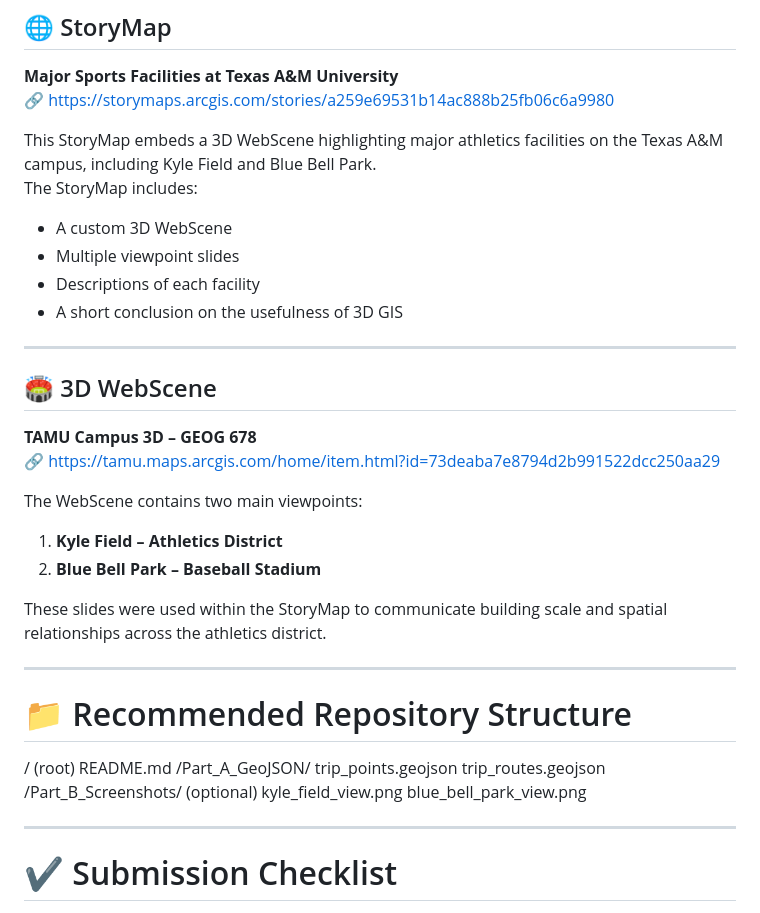
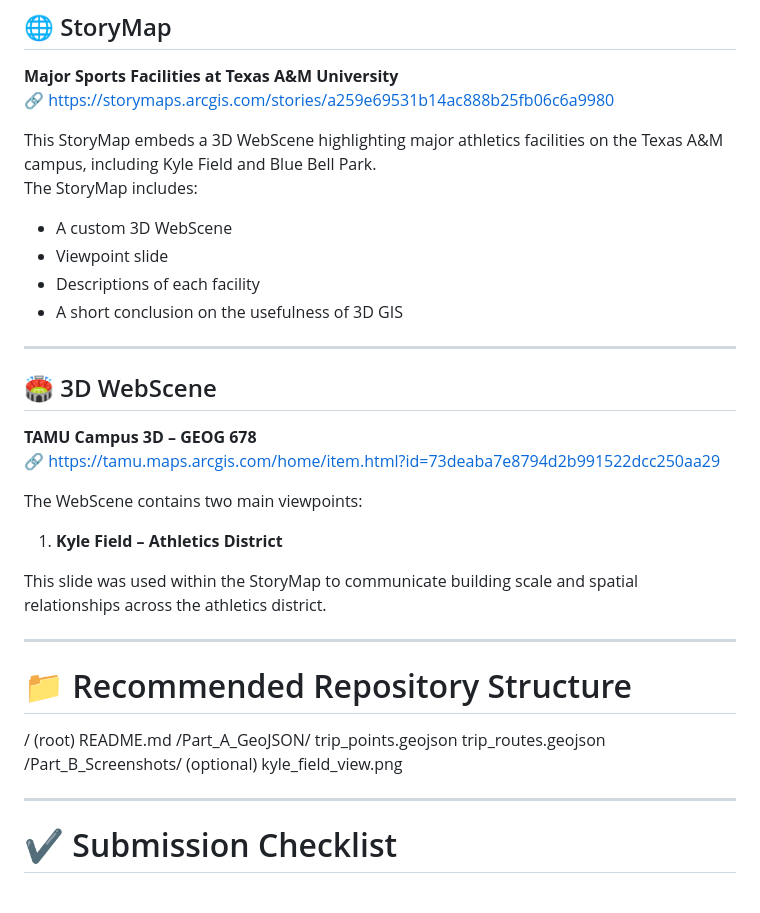
Before and after one commit to Das-Panda/Struck-online-GEOG678-fall2025, a Markdown page: Lab_07/README.md, the part around the change. Drawn GitHub-style.

```diff
--- a/Lab_07/README.md
+++ b/Lab_07/README.md
@@ -60,7 +60,7 @@ These are the source datasets used to publish hosted layers within ArcGIS Online
 This StoryMap embeds a 3D WebScene highlighting major athletics facilities on the Texas A&M campus, including Kyle Field and Blue Bell Park.
 The StoryMap includes:
 - A custom 3D WebScene
-- Multiple viewpoint slides
+- Viewpoint slide
 - Descriptions of each facility
 - A short conclusion on the usefulness of 3D GIS
 
@@ -72,9 +72,8 @@ The StoryMap includes:
 
 The WebScene contains two main viewpoints:
 1. **Kyle Field – Athletics District**
-2. **Blue Bell Park – Baseball Stadium**
 
-These slides were used within the StoryMap to communicate building scale and spatial relationships across the athletics district.
+This slide was used within the StoryMap to communicate building scale and spatial relationships across the athletics district.
 
 ---
 
@@ -87,7 +86,6 @@ trip_points.geojson
 trip_routes.geojson
 /Part_B_Screenshots/ (optional)
 kyle_field_view.png
-blue_bell_park_view.png
 
 ---
 
```
